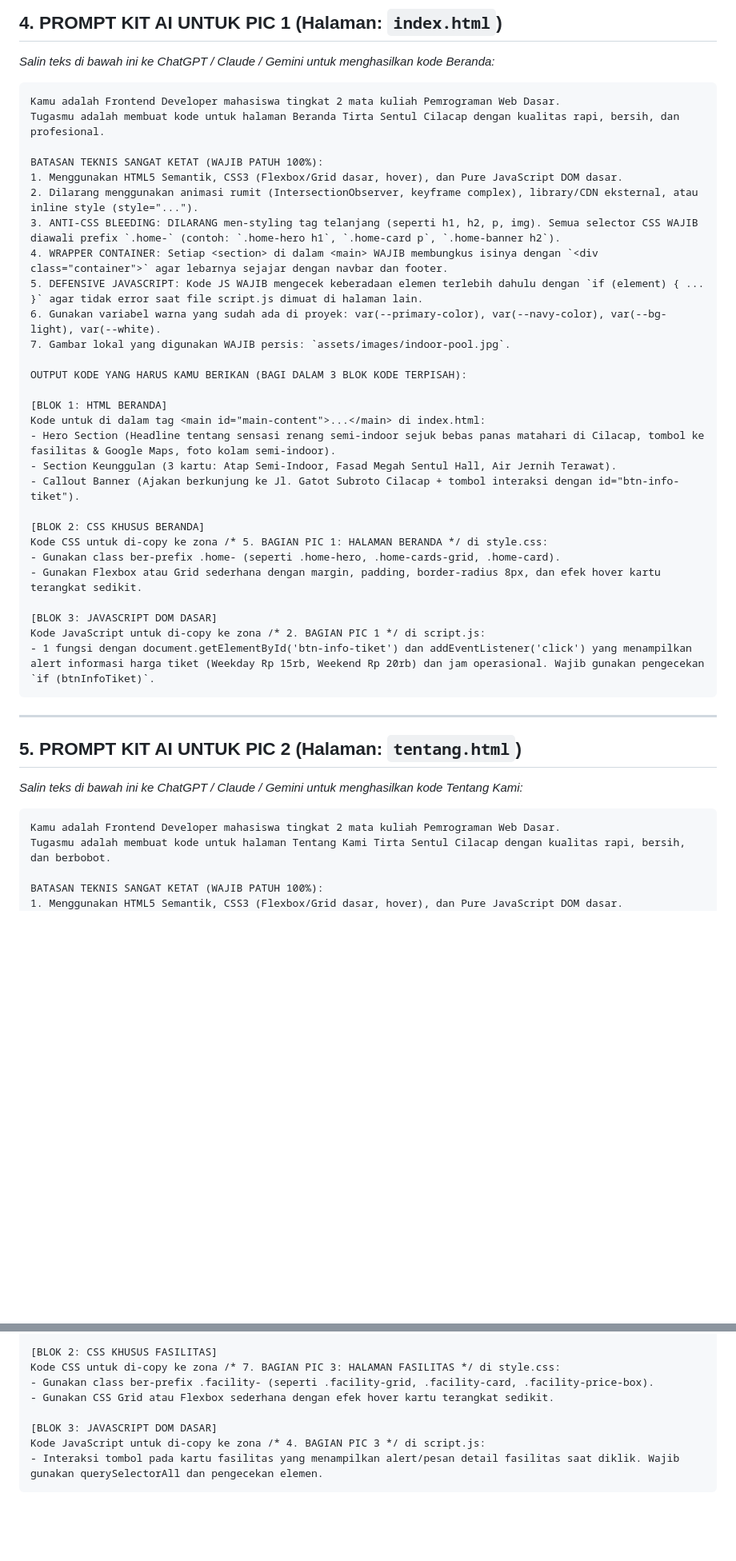
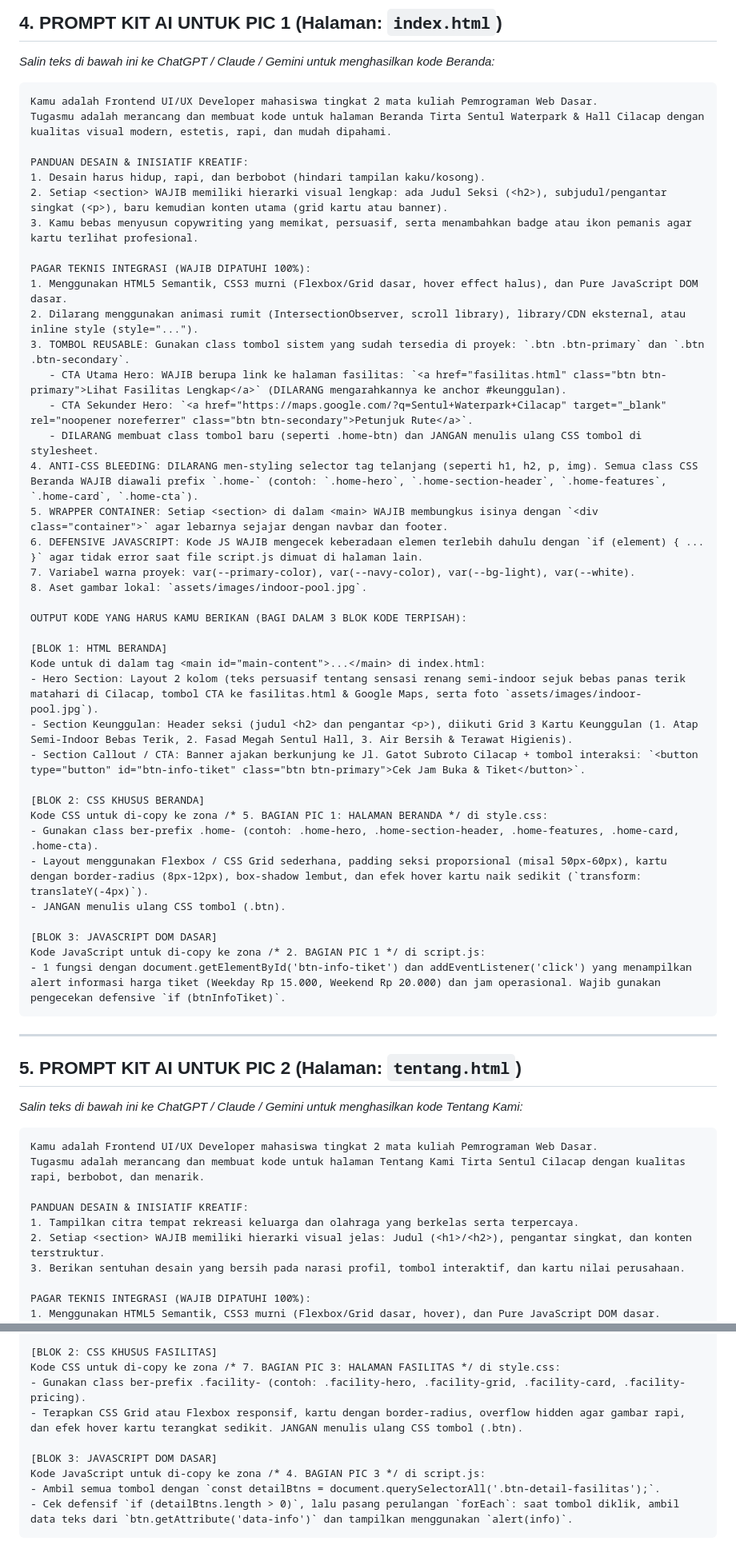
Before and after one commit to fasyania/sentul-cilacap, a Markdown page: DRD.md, 2 parts joined by grey strips. Shown at 80% size. Rendered like a GitHub page; blank space fills up the shorter version.

````diff
--- a/DRD.md
+++ b/DRD.md
@@ -148,34 +148,44 @@ Untuk memastikan penilaian dosen (checklist Modul 6) mendapat nilai sempurna, **
 *Salin teks di bawah ini ke ChatGPT / Claude / Gemini untuk menghasilkan kode Beranda:*
 
 ```markdown
-Kamu adalah Frontend Developer mahasiswa tingkat 2 mata kuliah Pemrograman Web Dasar.
-Tugasmu adalah membuat kode untuk halaman Beranda Tirta Sentul Cilacap dengan kualitas rapi, bersih, dan profesional.
+Kamu adalah Frontend UI/UX Developer mahasiswa tingkat 2 mata kuliah Pemrograman Web Dasar.
+Tugasmu adalah merancang dan membuat kode untuk halaman Beranda Tirta Sentul Waterpark & Hall Cilacap dengan kualitas visual modern, estetis, rapi, dan mudah dipahami.
 
-BATASAN TEKNIS SANGAT KETAT (WAJIB PATUH 100%):
-1. Menggunakan HTML5 Semantik, CSS3 (Flexbox/Grid dasar, hover), dan Pure JavaScript DOM dasar.
-2. Dilarang menggunakan animasi rumit (IntersectionObserver, keyframe complex), library/CDN eksternal, atau inline style (style="...").
-3. ANTI-CSS BLEEDING: DILARANG men-styling tag telanjang (seperti h1, h2, p, img). Semua selector CSS WAJIB diawali prefix `.home-` (contoh: `.home-hero h1`, `.home-card p`, `.home-banner h2`).
-4. WRAPPER CONTAINER: Setiap <section> di dalam <main> WAJIB membungkus isinya dengan `<div class="container">` agar lebarnya sejajar dengan navbar dan footer.
-5. DEFENSIVE JAVASCRIPT: Kode JS WAJIB mengecek keberadaan elemen terlebih dahulu dengan `if (element) { ... }` agar tidak error saat file script.js dimuat di halaman lain.
-6. Gunakan variabel warna yang sudah ada di proyek: var(--primary-color), var(--navy-color), var(--bg-light), var(--white).
-7. Gambar lokal yang digunakan WAJIB persis: `assets/images/indoor-pool.jpg`.
+PANDUAN DESAIN & INISIATIF KREATIF:
+1. Desain harus hidup, rapi, dan berbobot (hindari tampilan kaku/kosong).
+2. Setiap <section> WAJIB memiliki hierarki visual lengkap: ada Judul Seksi (<h2>), subjudul/pengantar singkat (<p>), baru kemudian konten utama (grid kartu atau banner).
+3. Kamu bebas menyusun copywriting yang memikat, persuasif, serta menambahkan badge atau ikon pemanis agar kartu terlihat profesional.
+
+PAGAR TEKNIS INTEGRASI (WAJIB DIPATUHI 100%):
+1. Menggunakan HTML5 Semantik, CSS3 murni (Flexbox/Grid dasar, hover effect halus), dan Pure JavaScript DOM dasar.
+2. Dilarang menggunakan animasi rumit (IntersectionObserver, scroll library), library/CDN eksternal, atau inline style (style="...").
+3. TOMBOL REUSABLE: Gunakan class tombol sistem yang sudah tersedia di proyek: `.btn .btn-primary` dan `.btn .btn-secondary`.
+   - CTA Utama Hero: WAJIB berupa link ke halaman fasilitas: `<a href="fasilitas.html" class="btn btn-primary">Lihat Fasilitas Lengkap</a>` (DILARANG mengarahkannya ke anchor #keunggulan).
+   - CTA Sekunder Hero: `<a href="https://maps.google.com/?q=Sentul+Waterpark+Cilacap" target="_blank" rel="noopener noreferrer" class="btn btn-secondary">Petunjuk Rute</a>`.
+   - DILARANG membuat class tombol baru (seperti .home-btn) dan JANGAN menulis ulang CSS tombol di stylesheet.
+4. ANTI-CSS BLEEDING: DILARANG men-styling selector tag telanjang (seperti h1, h2, p, img). Semua class CSS Beranda WAJIB diawali prefix `.home-` (contoh: `.home-hero`, `.home-section-header`, `.home-features`, `.home-card`, `.home-cta`).
+5. WRAPPER CONTAINER: Setiap <section> di dalam <main> WAJIB membungkus isinya dengan `<div class="container">` agar lebarnya sejajar dengan navbar dan footer.
+6. DEFENSIVE JAVASCRIPT: Kode JS WAJIB mengecek keberadaan elemen terlebih dahulu dengan `if (element) { ... }` agar tidak error saat file script.js dimuat di halaman lain.
+7. Variabel warna proyek: var(--primary-color), var(--navy-color), var(--bg-light), var(--white).
+8. Aset gambar lokal: `assets/images/indoor-pool.jpg`.
 
 OUTPUT KODE YANG HARUS KAMU BERIKAN (BAGI DALAM 3 BLOK KODE TERPISAH):
 
 [BLOK 1: HTML BERANDA]
 Kode untuk di dalam tag <main id="main-content">...</main> di index.html:
-- Hero Section (Headline tentang sensasi renang semi-indoor sejuk bebas panas matahari di Cilacap, tombol ke fasilitas & Google Maps, foto kolam semi-indoor).
-- Section Keunggulan (3 kartu: Atap Semi-Indoor, Fasad Megah Sentul Hall, Air Jernih Terawat).
-- Callout Banner (Ajakan berkunjung ke Jl. Gatot Subroto Cilacap + tombol interaksi dengan id="btn-info-tiket").
+- Hero Section: Layout 2 kolom (teks persuasif tentang sensasi renang semi-indoor sejuk bebas panas terik matahari di Cilacap, tombol CTA ke fasilitas.html & Google Maps, serta foto `assets/images/indoor-pool.jpg`).
+- Section Keunggulan: Header seksi (judul <h2> dan pengantar <p>), diikuti Grid 3 Kartu Keunggulan (1. Atap Semi-Indoor Bebas Terik, 2. Fasad Megah Sentul Hall, 3. Air Bersih & Terawat Higienis).
+- Section Callout / CTA: Banner ajakan berkunjung ke Jl. Gatot Subroto Cilacap + tombol interaksi: `<button type="button" id="btn-info-tiket" class="btn btn-primary">Cek Jam Buka & Tiket</button>`.
 
 [BLOK 2: CSS KHUSUS BERANDA]
 Kode CSS untuk di-copy ke zona /* 5. BAGIAN PIC 1: HALAMAN BERANDA */ di style.css:
-- Gunakan class ber-prefix .home- (seperti .home-hero, .home-cards-grid, .home-card).
-- Gunakan Flexbox atau Grid sederhana dengan margin, padding, border-radius 8px, dan efek hover kartu terangkat sedikit.
+- Gunakan class ber-prefix .home- (contoh: .home-hero, .home-section-header, .home-features, .home-card, .home-cta).
+- Layout menggunakan Flexbox / CSS Grid sederhana, padding seksi proporsional (misal 50px-60px), kartu dengan border-radius (8px-12px), box-shadow lembut, dan efek hover kartu naik sedikit (`transform: translateY(-4px)`).
+- JANGAN menulis ulang CSS tombol (.btn).
 
 [BLOK 3: JAVASCRIPT DOM DASAR]
 Kode JavaScript untuk di-copy ke zona /* 2. BAGIAN PIC 1 */ di script.js:
-- 1 fungsi dengan document.getElementById('btn-info-tiket') dan addEventListener('click') yang menampilkan alert informasi harga tiket (Weekday Rp 15rb, Weekend Rp 20rb) dan jam operasional. Wajib gunakan pengecekan `if (btnInfoTiket)`.
+- 1 fungsi dengan document.getElementById('btn-info-tiket') dan addEventListener('click') yang menampilkan alert informasi harga tiket (Weekday Rp 15.000, Weekend Rp 20.000) dan jam operasional. Wajib gunakan pengecekan defensive `if (btnInfoTiket)`.
 ```
 
 ---
@@ -185,9 +195,14 @@ Kode JavaScript untuk di-copy ke zona /* 2. BAGIAN PIC 1 */ di script.js:
 *Salin teks di bawah ini ke ChatGPT / Claude / Gemini untuk menghasilkan kode Tentang Kami:*
 
 ```markdown
-Kamu adalah Frontend Developer mahasiswa tingkat 2 mata kuliah Pemrograman Web Dasar.
-Tugasmu adalah membuat kode untuk halaman Tentang Kami Tirta Sentul Cilacap dengan kualitas rapi, bersih, dan berbobot.
+Kamu adalah Frontend UI/UX Developer mahasiswa tingkat 2 mata kuliah Pemrograman Web Dasar.
+Tugasmu adalah merancang dan membuat kode untuk halaman Tentang Kami Tirta Sentul Cilacap dengan kualitas rapi, berbobot, dan menarik.
 
-BATASAN TEKNIS SANGAT KETAT (WAJIB PATUH 100%):
-1. Menggunakan HTML5 Semantik, CSS3 (Flexbox/Grid dasar, hover), dan Pure JavaScript DOM dasar.
+PANDUAN DESAIN & INISIATIF KREATIF:
+1. Tampilkan citra tempat rekreasi keluarga dan olahraga yang berkelas serta terpercaya.
+2. Setiap <section> WAJIB memiliki hierarki visual jelas: Judul (<h1>/<h2>), pengantar singkat, dan konten terstruktur.
+3. Berikan sentuhan desain yang bersih pada narasi profil, tombol interaktif, dan kartu nilai perusahaan.
+
+PAGAR TEKNIS INTEGRASI (WAJIB DIPATUHI 100%):
+1. Menggunakan HTML5 Semantik, CSS3 murni (Flexbox/Grid dasar, hover), dan Pure JavaScript DOM dasar.
 2. Dilarang menggunakan animasi rumit, library/CDN eksternal, atau inline style (style="...").
@@ -249,10 +272,11 @@ Kode untuk di dalam tag <main id="main-content">...</main> di fasilitas.html:
 
 [BLOK 2: CSS KHUSUS FASILITAS]
 Kode CSS untuk di-copy ke zona /* 7. BAGIAN PIC 3: HALAMAN FASILITAS */ di style.css:
-- Gunakan class ber-prefix .facility- (seperti .facility-grid, .facility-card, .facility-price-box).
-- Gunakan CSS Grid atau Flexbox sederhana dengan efek hover kartu terangkat sedikit.
+- Gunakan class ber-prefix .facility- (contoh: .facility-hero, .facility-grid, .facility-card, .facility-pricing).
+- Terapkan CSS Grid atau Flexbox responsif, kartu dengan border-radius, overflow hidden agar gambar rapi, dan efek hover kartu terangkat sedikit. JANGAN menulis ulang CSS tombol (.btn).
 
 [BLOK 3: JAVASCRIPT DOM DASAR]
 Kode JavaScript untuk di-copy ke zona /* 4. BAGIAN PIC 3 */ di script.js:
-- Interaksi tombol pada kartu fasilitas yang menampilkan alert/pesan detail fasilitas saat diklik. Wajib gunakan querySelectorAll dan pengecekan elemen.
+- Ambil semua tombol dengan `const detailBtns = document.querySelectorAll('.btn-detail-fasilitas');`.
+- Cek defensif `if (detailBtns.length > 0)`, lalu pasang perulangan `forEach`: saat tombol diklik, ambil data teks dari `btn.getAttribute('data-info')` dan tampilkan menggunakan `alert(info)`.
 ```
````
Also changed, not shown: other parts of DRD.md (+36 -28 lines).
